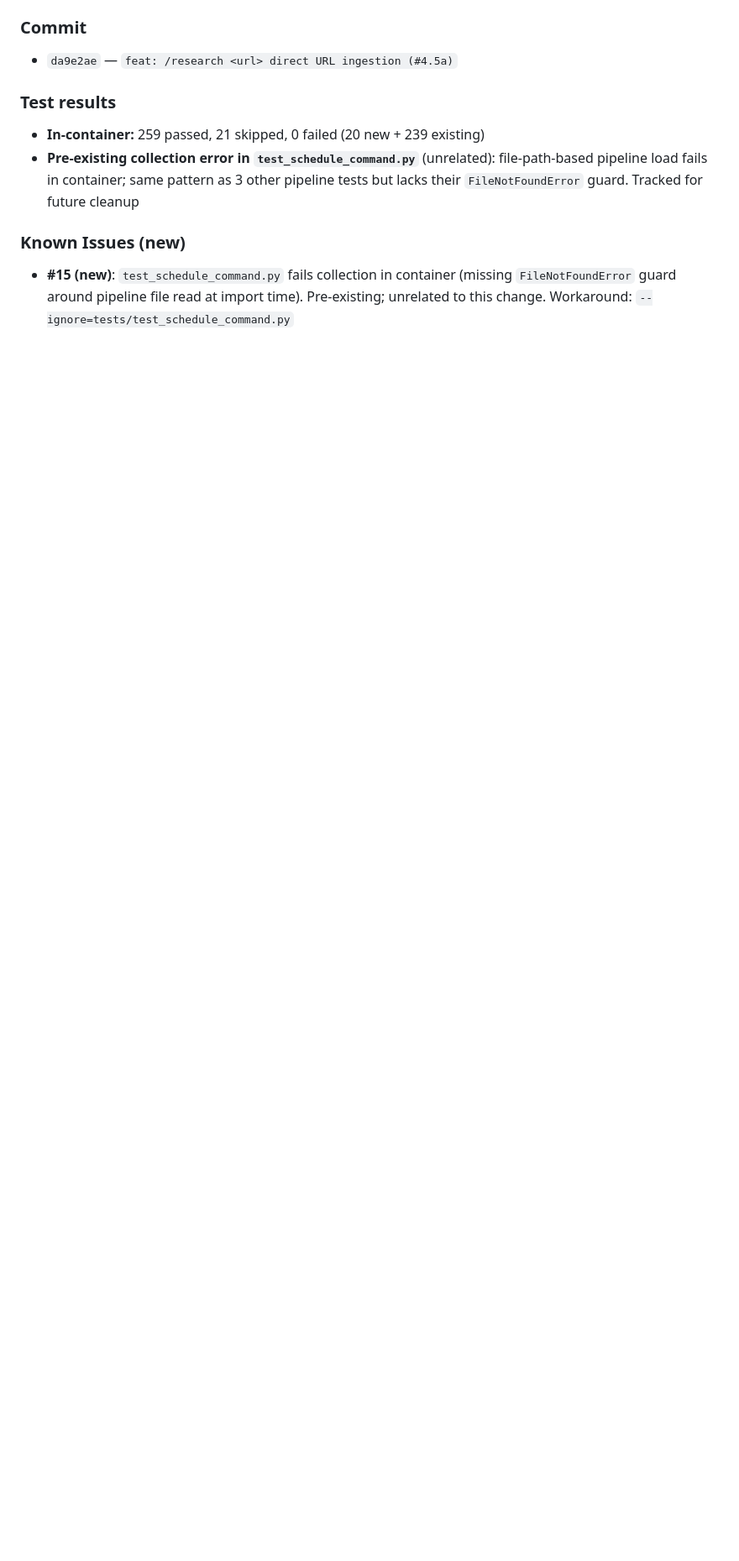
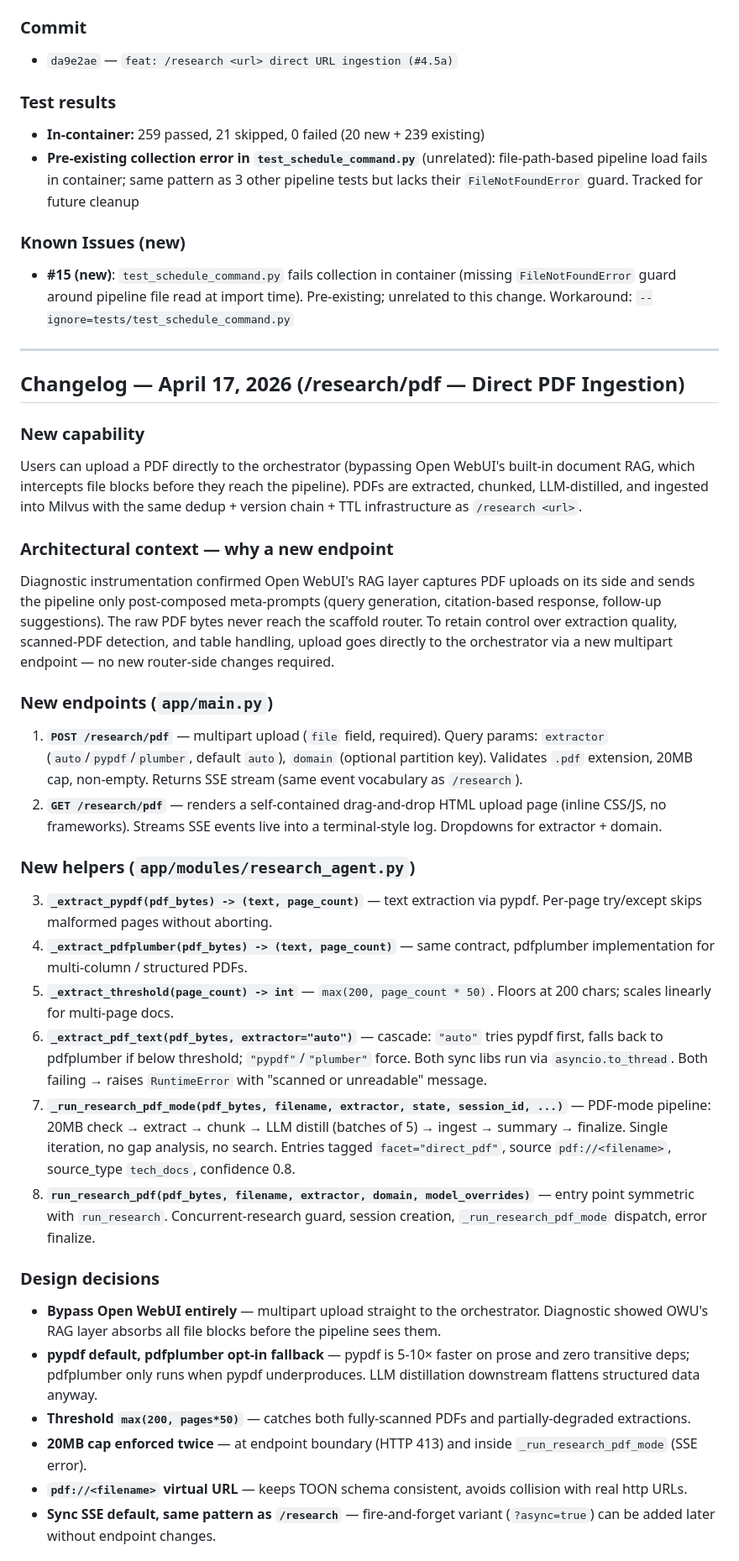
Before and after one commit to LocketKeyLLC/scaffold-engine, a Markdown page: scaffold-engine-overview.md, the part around one of its changes. Shown at 84% size. Drawn GitHub-style; blank space fills up the shorter version.

Commit message:
docs: overview changelog for /research/pdf (#4.5b)

```diff
--- a/scaffold-engine-overview.md
+++ b/scaffold-engine-overview.md
@@ -1438,3 +1438,34 @@ Users can schedule recurring `/research` runs via cron expressions. Schedules su
 
 ### Known Issues (new)
 - **#15 (new)**: `test_schedule_command.py` fails collection in container (missing `FileNotFoundError` guard around pipeline file read at import time). Pre-existing; unrelated to this change. Workaround: `--ignore=tests/test_schedule_command.py`
+
+---
+
+## Changelog — April 17, 2026 (/research/pdf — Direct PDF Ingestion)
+
+### New capability
+Users can upload a PDF directly to the orchestrator (bypassing Open WebUI's built-in document RAG, which intercepts file blocks before they reach the pipeline). PDFs are extracted, chunked, LLM-distilled, and ingested into Milvus with the same dedup + version chain + TTL infrastructure as `/research <url>`.
+
+### Architectural context — why a new endpoint
+Diagnostic instrumentation confirmed Open WebUI's RAG layer captures PDF uploads on its side and sends the pipeline only post-composed meta-prompts (query generation, citation-based response, follow-up suggestions). The raw PDF bytes never reach the scaffold router. To retain control over extraction quality, scanned-PDF detection, and table handling, upload goes directly to the orchestrator via a new multipart endpoint — no new router-side changes required.
+
+### New endpoints (`app/main.py`)
+1. **`POST /research/pdf`** — multipart upload (`file` field, required). Query params: `extractor` (`auto`/`pypdf`/`plumber`, default `auto`), `domain` (optional partition key). Validates `.pdf` extension, 20MB cap, non-empty. Returns SSE stream (same event vocabulary as `/research`).
+2. **`GET /research/pdf`** — renders a self-contained drag-and-drop HTML upload page (inline CSS/JS, no frameworks). Streams SSE events live into a terminal-style log. Dropdowns for extractor + domain.
+
+### New helpers (`app/modules/research_agent.py`)
+3. **`_extract_pypdf(pdf_bytes) -> (text, page_count)`** — text extraction via pypdf. Per-page try/except skips malformed pages without aborting.
+4. **`_extract_pdfplumber(pdf_bytes) -> (text, page_count)`** — same contract, pdfplumber implementation for multi-column / structured PDFs.
+5. **`_extract_threshold(page_count) -> int`** — `max(200, page_count * 50)`. Floors at 200 chars; scales linearly for multi-page docs.
+6. **`_extract_pdf_text(pdf_bytes, extractor="auto")`** — cascade: `"auto"` tries pypdf first, falls back to pdfplumber if below threshold; `"pypdf"`/`"plumber"` force. Both sync libs run via `asyncio.to_thread`. Both failing → raises `RuntimeError` with "scanned or unreadable" message.
+7. **`_run_research_pdf_mode(pdf_bytes, filename, extractor, state, session_id, ...)`** — PDF-mode pipeline: 20MB check → extract → chunk → LLM distill (batches of 5) → ingest → summary → finalize. Single iteration, no gap analysis, no search. Entries tagged `facet="direct_pdf"`, source `pdf://<filename>`, source_type `tech_docs`, confidence 0.8.
+8. **`run_research_pdf(pdf_bytes, filename, extractor, domain, model_overrides)`** — entry point symmetric with `run_research`. Concurrent-research guard, session creation, `_run_research_pdf_mode` dispatch, error finalize.
+
+### Design decisions
+- **Bypass Open WebUI entirely** — multipart upload straight to the orchestrator. Diagnostic showed OWU's RAG layer absorbs all file blocks before the pipeline sees them.
+- **pypdf default, pdfplumber opt-in fallback** — pypdf is 5-10× faster on prose and zero transitive deps; pdfplumber only runs when pypdf underproduces. LLM distillation downstream flattens structured data anyway.
+- **Threshold `max(200, pages*50)`** — catches both fully-scanned PDFs and partially-degraded extractions.
+- **20MB cap enforced twice** — at endpoint boundary (HTTP 413) and inside `_run_research_pdf_mode` (SSE error).
+- **`pdf://<filename>` virtual URL** — keeps TOON schema consistent, avoids collision with real http URLs.
+- **Sync SSE default, same pattern as `/research`** — fire-and-forget variant (`?async=true`) can be added later without endpoint changes.
+
```
Also changed, not shown: other parts of scaffold-engine-overview.md (+26 -0 lines).
